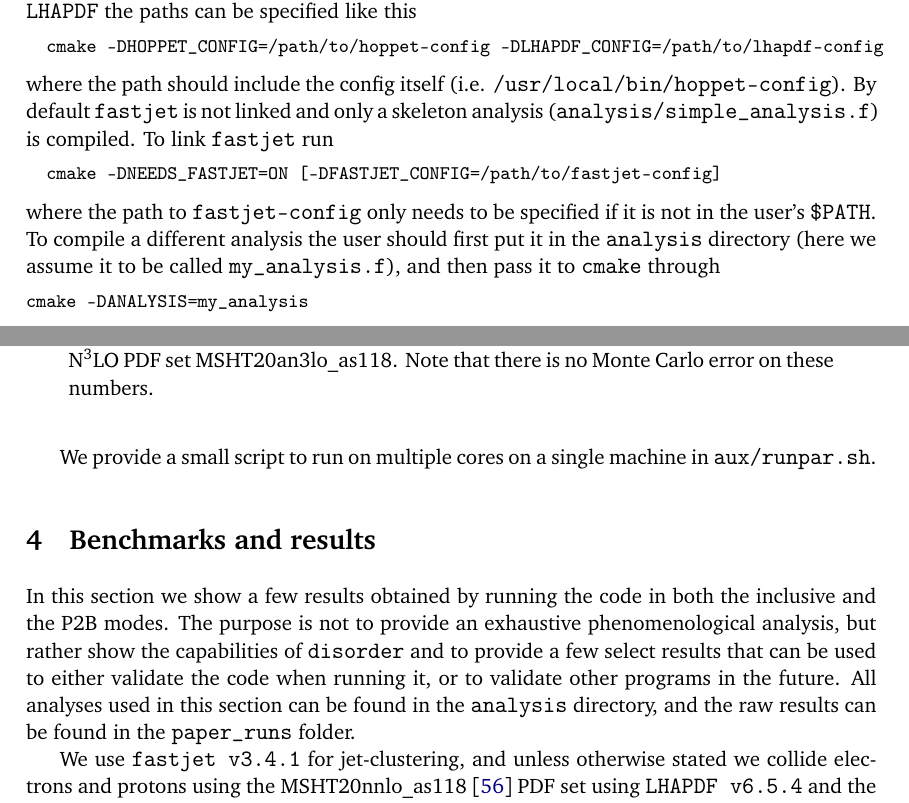
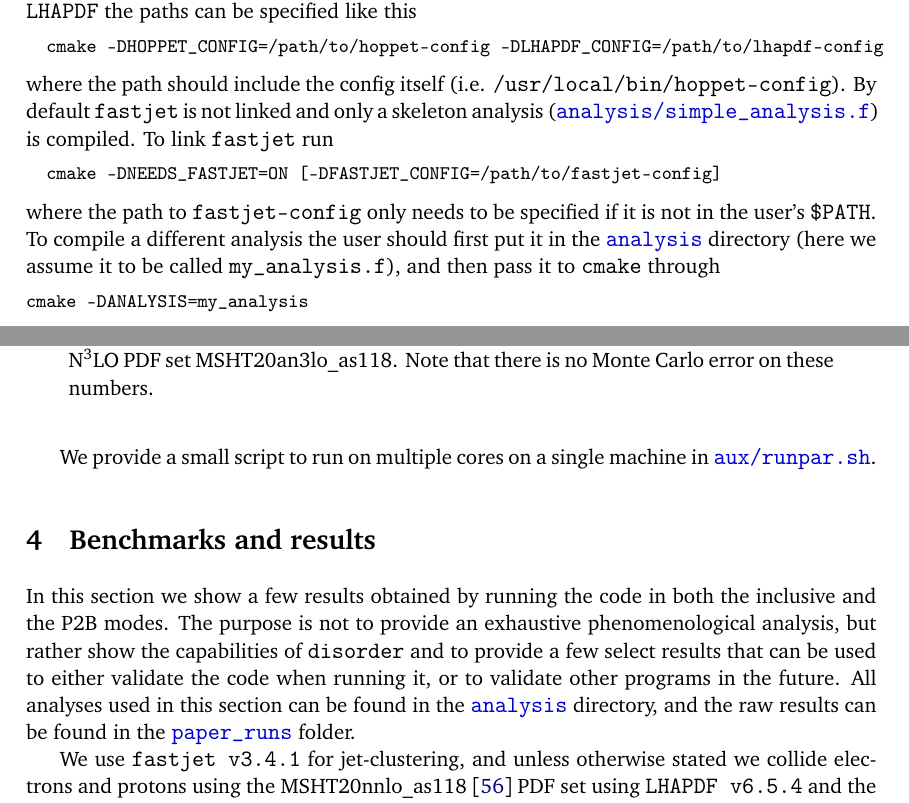
Before and after one commit to alexanderkarlberg/disorder, a LaTeX document (docs/disorder-1.0.0-manual.tex): two parts of pages 6 and 9 of 16, joined at a grey line, cut so that both start at the same text. Compiled offline with pdfLaTeX.

Commit message:
Added links in paper and enabled toy PDFs also in disent.

```diff
--- a/docs/disorder-1.0.0-manual.tex
+++ b/docs/disorder-1.0.0-manual.tex
@@ -61,6 +61,10 @@
 \newcommand{\CC}{\mathrm{CC}}
 \newcommand{\GEV}{\,\mathrm{GeV}}
 \newcommand{\NNNLO}{N$^3$LO}
+\newcommand{\ttt}[1]{\texttt{#1}}
+
+\newcommand{\repolink}[2]{\href{https://github.com/alexanderkarlberg/disorder/blob/master/#1}{\ttt{#2}}}
+\newcommand{\masterlink}[1]{\repolink{#1}{#1}}
 
 \begin{document}
 \begin{flushright}
@@ -435,14 +439,14 @@ along with two auxiliary executables, {\tt mergedata} and {\tt
 \end{lstlisting}
 where the path should include the config itself (i.e. {\tt
   /usr/local/bin/hoppet-config}). By default \fastjet{} is not linked
-and only a skeleton analysis ({\tt analysis/simple\_analysis.f}) is
+and only a skeleton analysis (\masterlink{analysis/simple\_analysis.f}) is
 compiled. To link \fastjet{} run
 \begin{lstlisting}
   cmake -DNEEDS_FASTJET=ON [-DFASTJET_CONFIG=/path/to/fastjet-config]
 \end{lstlisting}
 where the path to {\tt fastjet-config} only needs to be specified if
 it is not in the user's {\tt \$PATH}. To compile a different analysis
-the user should first put it in the {\tt analysis} directory (here we
+the user should first put it in the \masterlink{analysis} directory (here we
 assume it to be called {\tt my\_analysis.f}), and then pass it to
 {\tt cmake} through
 \begin{lstlisting}
@@ -630,7 +634,7 @@ use to be able to control the number of calls to \disent{}. This is
 done through the flag {\tt -ncall2}, introduced already above.
 
 We provide a small script to run on multiple cores on a single machine
-in {\tt aux/runpar.sh}.
+in \masterlink{aux/runpar.sh}.
 
 \section{Benchmarks and results}
 \label{sec:results}
@@ -663,8 +667,8 @@ exhaustive phenomenological analysis, but rather show the capabilities
 of \disorder{} and to provide a few select results that can be used to
 either validate the code when running it, or to validate other
 programs in the future. All analyses used in this section can be found
-in the {\tt analysis} directory, and the raw results can be found in
-the {\tt paper\_runs} folder.
+in the \masterlink{analysis} directory, and the raw results can be found in
+the \masterlink{paper\_runs} folder.
 
 We use {\tt fastjet~v3.4.1} for jet-clustering, and unless otherwise
 stated we collide electrons and protons using the
```
Also changed, not shown: 2 other files.
